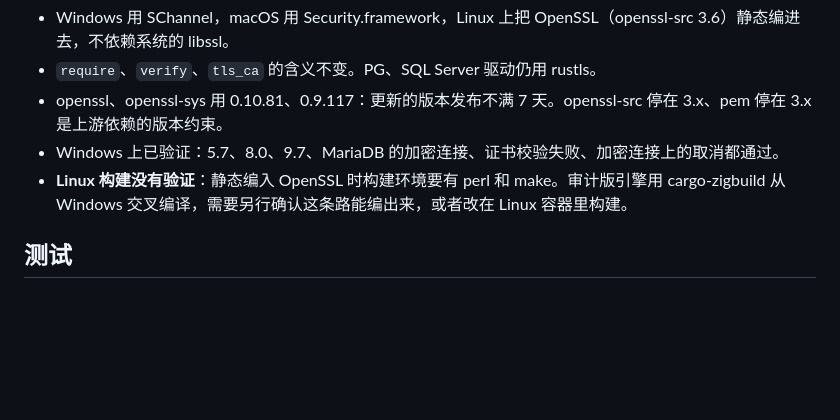
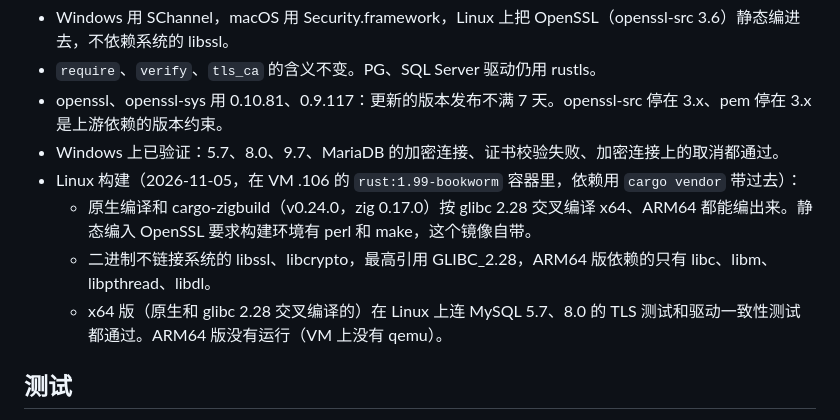
Before and after one commit to byteswalk/dblens, a Markdown page: docs/notes/mysql-versions.md, the part around the change. GitHub-like rendering; blank space fills up the shorter version.

Commit message:
docs(mysql): 记录 native-tls 的 Linux 构建验证
Co-Authored-By: Claude Opus 5.5 <noreply@anthropic.com>

```diff
--- a/docs/notes/mysql-versions.md
+++ b/docs/notes/mysql-versions.md
@@ -34,7 +34,10 @@ VM .106 上的 Docker 容器，镜像是华为云 SWR 同步的 Docker Hub 官
 - `require`、`verify`、`tls_ca` 的含义不变。PG、SQL Server 驱动仍用 rustls。
 - openssl、openssl-sys 用 0.10.81、0.9.117：更新的版本发布不满 7 天。openssl-src 停在 3.x、pem 停在 3.x 是上游依赖的版本约束。
 - Windows 上已验证：5.7、8.0、9.7、MariaDB 的加密连接、证书校验失败、加密连接上的取消都通过。
-- **Linux 构建没有验证**：静态编入 OpenSSL 时构建环境要有 perl 和 make。审计版引擎用 cargo-zigbuild 从 Windows 交叉编译，需要另行确认这条路能编出来，或者改在 Linux 容器里构建。
+- Linux 构建（2026-11-05，在 VM .106 的 `rust:1.99-bookworm` 容器里，依赖用 `cargo vendor` 带过去）：
+  - 原生编译和 cargo-zigbuild（v0.24.0，zig 0.17.0）按 glibc 2.28 交叉编译 x64、ARM64 都能编出来。静态编入 OpenSSL 要求构建环境有 perl 和 make，这个镜像自带。
+  - 二进制不链接系统的 libssl、libcrypto，最高引用 GLIBC_2.28，ARM64 版依赖的只有 libc、libm、libpthread、libdl。
+  - x64 版（原生和 glibc 2.28 交叉编译的）在 Linux 上连 MySQL 5.7、8.0 的 TLS 测试和驱动一致性测试都通过。ARM64 版没有运行（VM 上没有 qemu）。
 
 ## 测试
 
```
Also changed, not shown: 1 other file.
